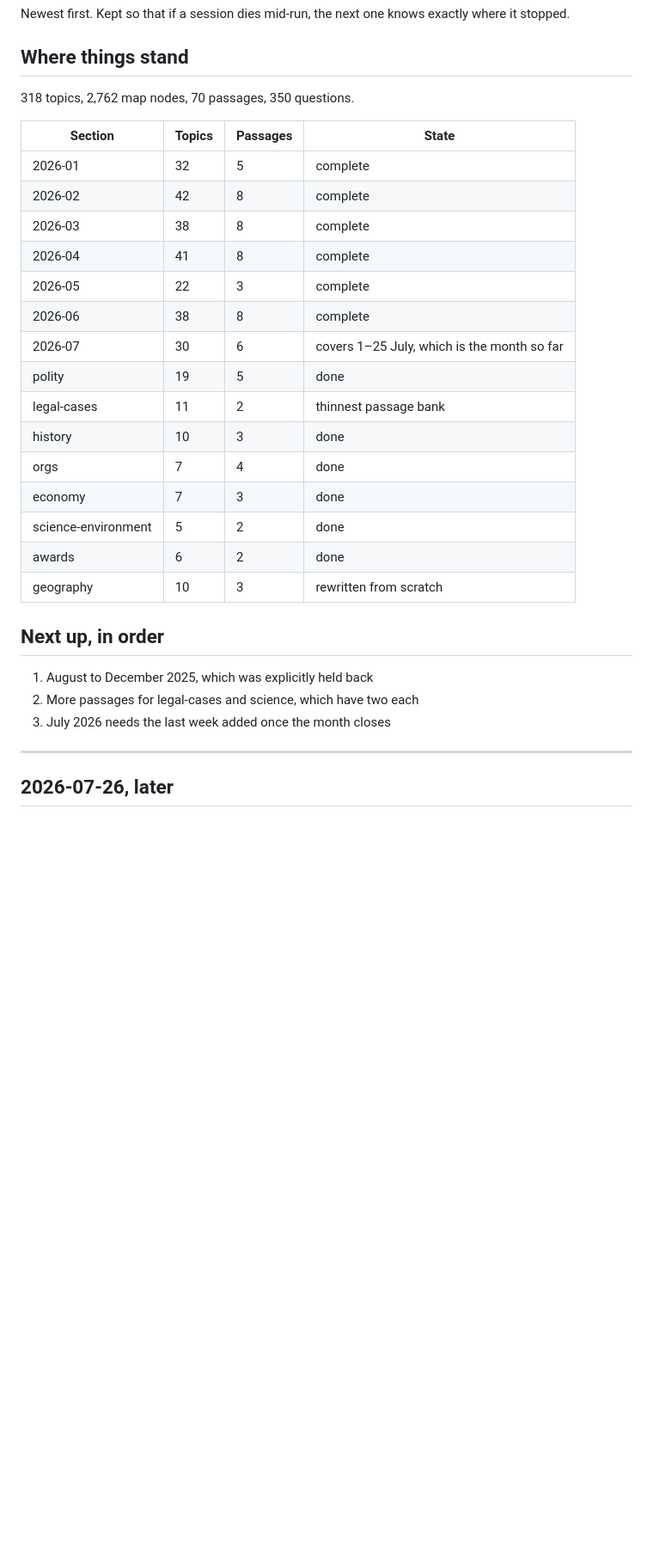
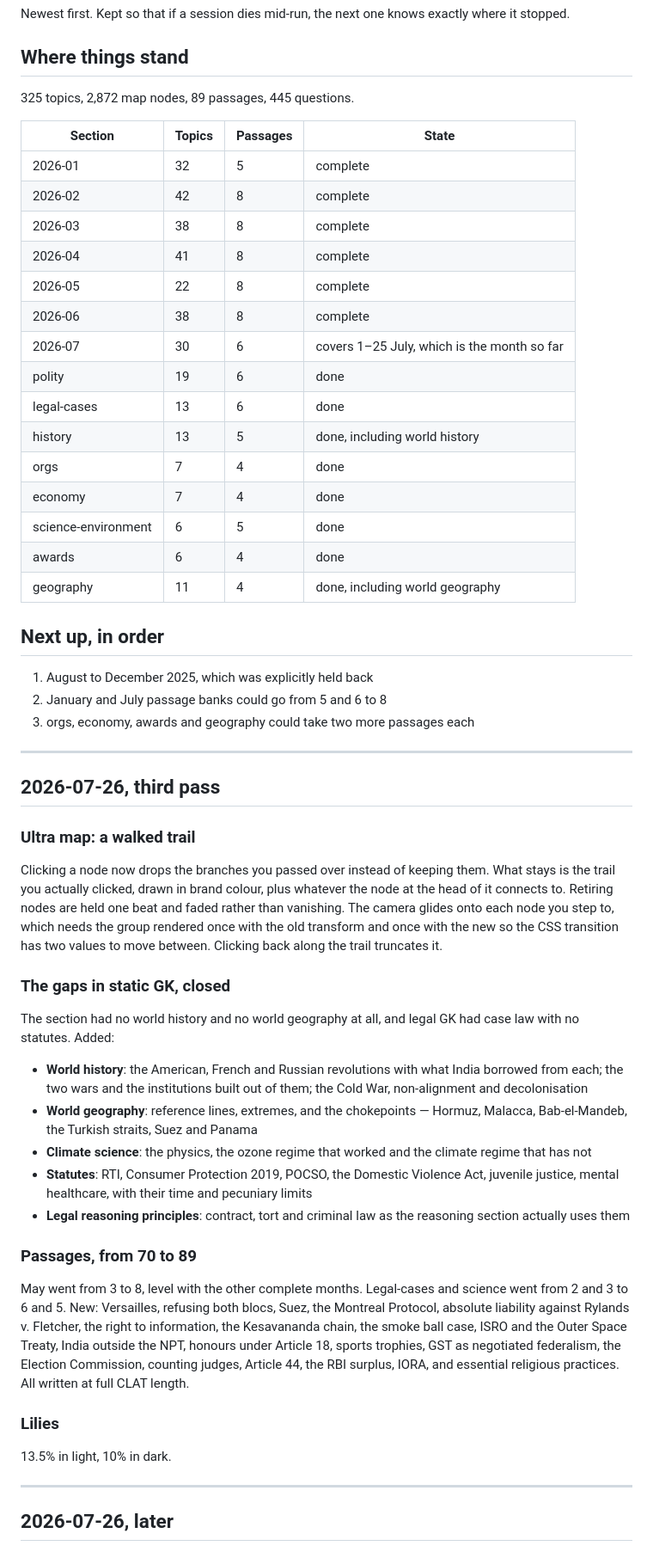
Before and after one commit to tannmay-python/clat-gk-2026, a Markdown page: CHANGELOG.md, the part around the change. Shown at 86% size. Rendered like a GitHub page; blank space fills up the shorter version.

Commit message:
docs: changelog for the trail rewrite and the static GK expansion
Co-Authored-By: Claude Opus 5 <noreply@anthropic.com>

```diff
--- a/CHANGELOG.md
+++ b/CHANGELOG.md
@@ -4,7 +4,7 @@ Newest first. Kept so that if a session dies mid-run, the next one knows exactly
 
 ## Where things stand
 
-318 topics, 2,762 map nodes, 70 passages, 350 questions.
+325 topics, 2,872 map nodes, 89 passages, 445 questions.
 
 | Section | Topics | Passages | State |
 |---|---|---|---|
@@ -12,23 +12,45 @@ Newest first. Kept so that if a session dies mid-run, the next one knows exactly
 | 2026-02 | 42 | 8 | complete |
 | 2026-03 | 38 | 8 | complete |
 | 2026-04 | 41 | 8 | complete |
-| 2026-05 | 22 | 3 | complete |
+| 2026-05 | 22 | 8 | complete |
 | 2026-06 | 38 | 8 | complete |
 | 2026-07 | 30 | 6 | covers 1–25 July, which is the month so far |
-| polity | 19 | 5 | done |
-| legal-cases | 11 | 2 | thinnest passage bank |
-| history | 10 | 3 | done |
+| polity | 19 | 6 | done |
+| legal-cases | 13 | 6 | done |
+| history | 13 | 5 | done, including world history |
 | orgs | 7 | 4 | done |
-| economy | 7 | 3 | done |
-| science-environment | 5 | 2 | done |
-| awards | 6 | 2 | done |
-| geography | 10 | 3 | rewritten from scratch |
+| economy | 7 | 4 | done |
+| science-environment | 6 | 5 | done |
+| awards | 6 | 4 | done |
+| geography | 11 | 4 | done, including world geography |
 
 ## Next up, in order
 
 1. August to December 2025, which was explicitly held back
-2. More passages for legal-cases and science, which have two each
-3. July 2026 needs the last week added once the month closes
+2. January and July passage banks could go from 5 and 6 to 8
+3. orgs, economy, awards and geography could take two more passages each
+
+---
+
+## 2026-07-26, third pass
+
+### Ultra map: a walked trail
+Clicking a node now drops the branches you passed over instead of keeping them. What stays is the trail you actually clicked, drawn in brand colour, plus whatever the node at the head of it connects to. Retiring nodes are held one beat and faded rather than vanishing. The camera glides onto each node you step to, which needs the group rendered once with the old transform and once with the new so the CSS transition has two values to move between. Clicking back along the trail truncates it.
+
+### The gaps in static GK, closed
+The section had no world history and no world geography at all, and legal GK had case law with no statutes. Added:
+
+- **World history**: the American, French and Russian revolutions with what India borrowed from each; the two wars and the institutions built out of them; the Cold War, non-alignment and decolonisation
+- **World geography**: reference lines, extremes, and the chokepoints — Hormuz, Malacca, Bab-el-Mandeb, the Turkish straits, Suez and Panama
+- **Climate science**: the physics, the ozone regime that worked and the climate regime that has not
+- **Statutes**: RTI, Consumer Protection 2019, POCSO, the Domestic Violence Act, juvenile justice, mental healthcare, with their time and pecuniary limits
+- **Legal reasoning principles**: contract, tort and criminal law as the reasoning section actually uses them
+
+### Passages, from 70 to 89
+May went from 3 to 8, level with the other complete months. Legal-cases and science went from 2 and 3 to 6 and 5. New: Versailles, refusing both blocs, Suez, the Montreal Protocol, absolute liability against Rylands v. Fletcher, the right to information, the Kesavananda chain, the smoke ball case, ISRO and the Outer Space Treaty, India outside the NPT, honours under Article 18, sports trophies, GST as negotiated federalism, the Election Commission, counting judges, Article 44, the RBI surplus, IORA, and essential religious practices. All written at full CLAT length.
+
+### Lilies
+13.5% in light, 10% in dark.
 
 ---
 
```
